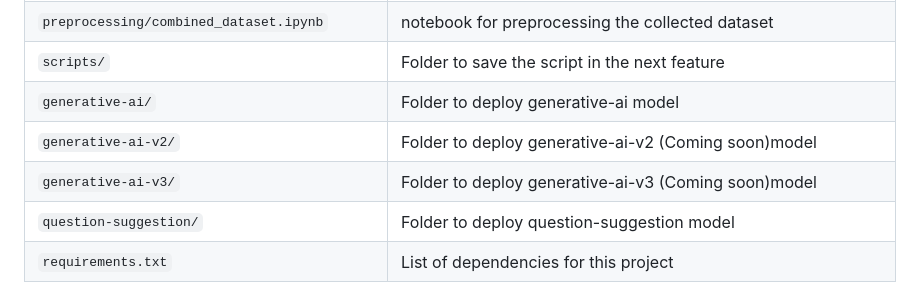
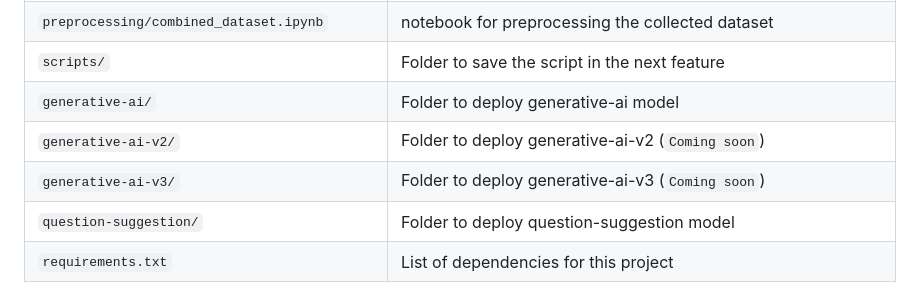
Before and after one commit to Finboost/finboost-ml, a Markdown page: README.md, the part around the change. GitHub-like rendering.

Commit message:
update readme coming soon

```diff
--- a/README.md
+++ b/README.md
@@ -60,8 +60,8 @@ This project uses the following architecture:
 | `preprocessing/combined_dataset.ipynb`        | notebook for preprocessing the collected dataset                       |
 | `scripts/`                                    | Folder to save the script in the next feature                          |
 | `generative-ai/`                              | Folder to deploy generative-ai model                                   |
-| `generative-ai-v2/`                           | Folder to deploy generative-ai-v2 (Coming soon)model                   |
-| `generative-ai-v3/`                           | Folder to deploy generative-ai-v3 (Coming soon)model                   |
+| `generative-ai-v2/`                           | Folder to deploy generative-ai-v2 (`Coming soon`)                      |
+| `generative-ai-v3/`                           | Folder to deploy generative-ai-v3 (`Coming soon`)                      |
 | `question-suggestion/`                        | Folder to deploy question-suggestion model                             |
 | `requirements.txt`                            | List of dependencies for this project                                  |
 
```
